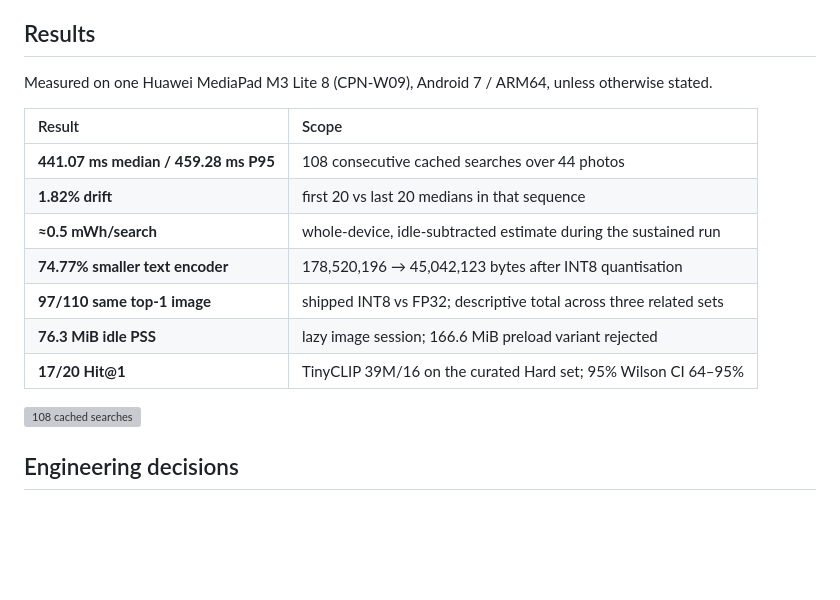
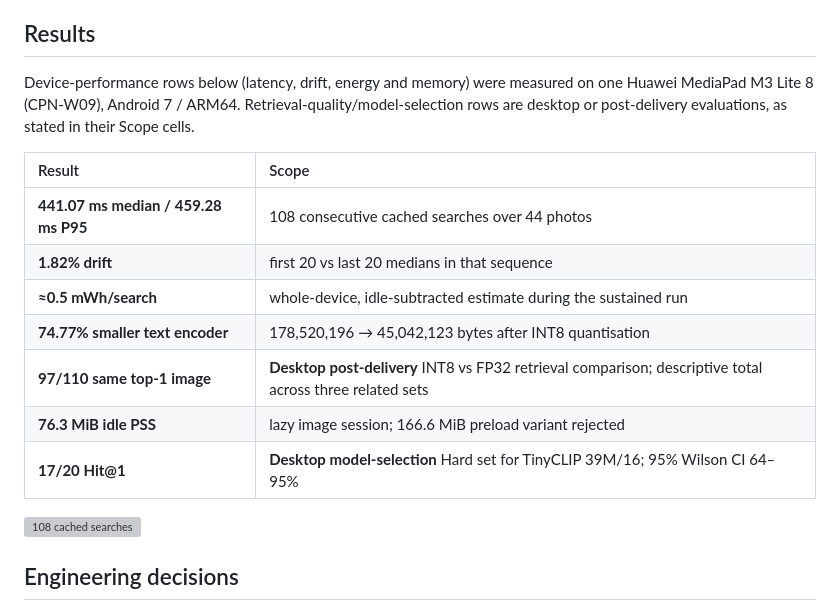
Before and after one commit to albertoreyescastro/public-multimodal-retrieval-demo, a Markdown page: README.md, the part around the change. Rendered like a GitHub page; blank space fills up the shorter version; grey boxes are pictures that could not be loaded.

Commit message:
docs: clarify desktop vs device result provenance

```diff
--- a/README.md
+++ b/README.md
@@ -54,7 +54,7 @@ The deployed snapshot predates a small set of **post-delivery fail-closed guards
 
 ## Results
 
-Measured on one Huawei MediaPad M3 Lite 8 (CPN-W09), Android 7 / ARM64, unless otherwise stated.
+Device-performance rows below (latency, drift, energy and memory) were measured on one Huawei MediaPad M3 Lite 8 (CPN-W09), Android 7 / ARM64. Retrieval-quality/model-selection rows are desktop or post-delivery evaluations, as stated in their Scope cells.
 
 | Result | Scope |
 | :-- | :-- |
@@ -62,9 +62,9 @@ Measured on one Huawei MediaPad M3 Lite 8 (CPN-W09), Android 7 / ARM64, unless o
 | **1.82% drift** | first 20 vs last 20 medians in that sequence |
 | **≈0.5 mWh/search** | whole-device, idle-subtracted estimate during the sustained run |
 | **74.77% smaller text encoder** | 178,520,196 → 45,042,123 bytes after INT8 quantisation |
-| **97/110 same top-1 image** | shipped INT8 vs FP32; descriptive total across three related sets |
+| **97/110 same top-1 image** | **Desktop post-delivery** INT8 vs FP32 retrieval comparison; descriptive total across three related sets |
 | **76.3 MiB idle PSS** | lazy image session; 166.6 MiB preload variant rejected |
-| **17/20 Hit@1** | TinyCLIP 39M/16 on the curated Hard set; 95% Wilson CI 64–95% |
+| **17/20 Hit@1** | **Desktop model-selection** Hard set for TinyCLIP 39M/16; 95% Wilson CI 64–95% |
 
 ![108 cached searches](docs/figures/sustained_latency.svg)
 
```
